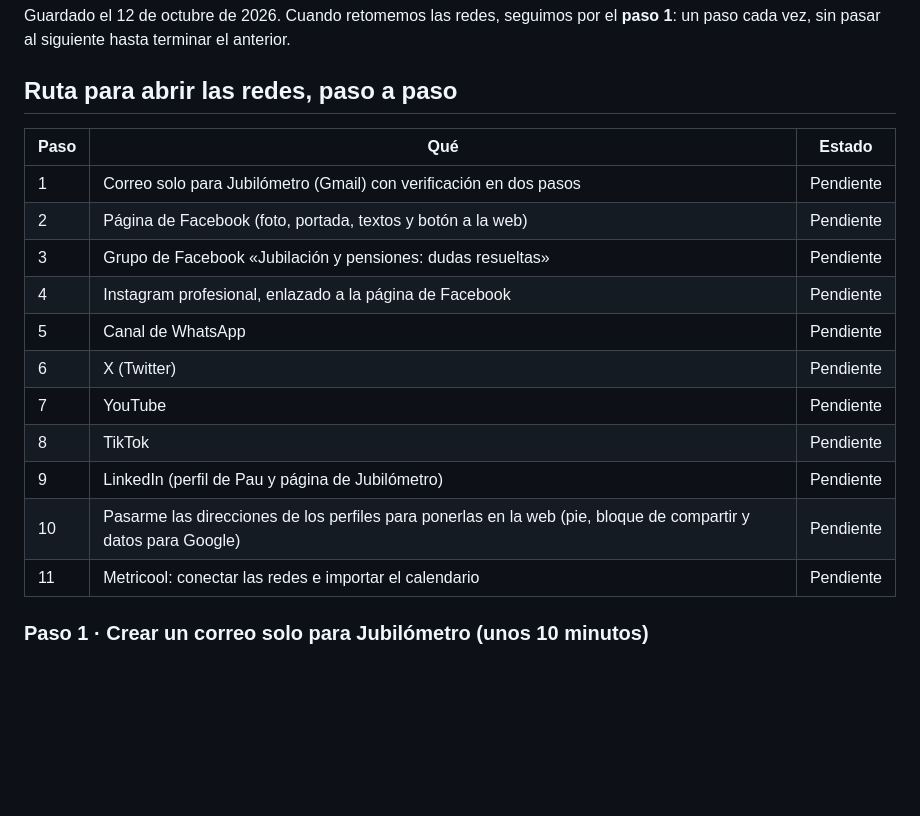
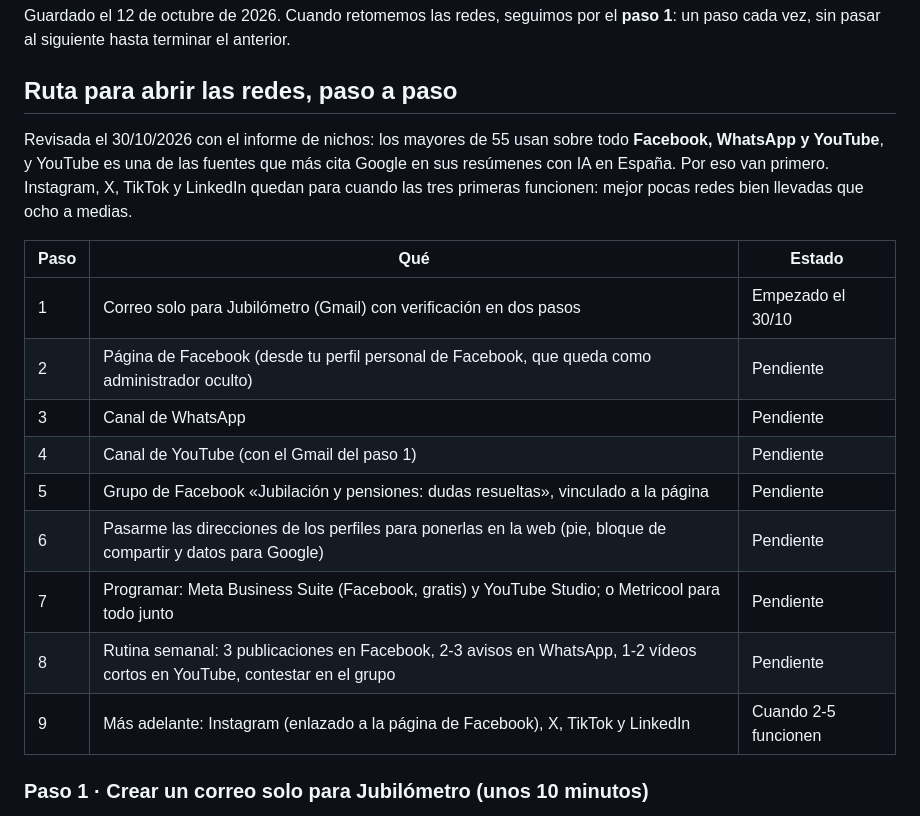
Before and after one commit to plobatoic/Jubilometro, a Markdown page: publicacion/PENDIENTES.md, the part around the change. Rendered like a GitHub page; blank space fills up the shorter version.

Commit message:
Redes: ruta revisada (Facebook, WhatsApp y YouTube primero) y grupo sin «equipo»
Co-Authored-By: Claude Opus 5.5 <noreply@anthropic.com>
Claude-Session: https://claude.ai/code/session_01MKVEEroLSxN4Zbyrnb7Sh7

```diff
--- a/publicacion/PENDIENTES.md
+++ b/publicacion/PENDIENTES.md
@@ -4,19 +4,19 @@ Guardado el 12 de octubre de 2026. Cuando retomemos las redes, seguimos por el *
 
 ## Ruta para abrir las redes, paso a paso
 
+Revisada el 30/10/2026 con el informe de nichos: los mayores de 55 usan sobre todo **Facebook, WhatsApp y YouTube**, y YouTube es una de las fuentes que más cita Google en sus resúmenes con IA en España. Por eso van primero. Instagram, X, TikTok y LinkedIn quedan para cuando las tres primeras funcionen: mejor pocas redes bien llevadas que ocho a medias.
+
 | Paso | Qué | Estado |
 |---|---|---|
-| 1 | Correo solo para Jubilómetro (Gmail) con verificación en dos pasos | Pendiente |
-| 2 | Página de Facebook (foto, portada, textos y botón a la web) | Pendiente |
-| 3 | Grupo de Facebook «Jubilación y pensiones: dudas resueltas» | Pendiente |
-| 4 | Instagram profesional, enlazado a la página de Facebook | Pendiente |
-| 5 | Canal de WhatsApp | Pendiente |
-| 6 | X (Twitter) | Pendiente |
-| 7 | YouTube | Pendiente |
-| 8 | TikTok | Pendiente |
-| 9 | LinkedIn (perfil de Pau y página de Jubilómetro) | Pendiente |
-| 10 | Pasarme las direcciones de los perfiles para ponerlas en la web (pie, bloque de compartir y datos para Google) | Pendiente |
-| 11 | Metricool: conectar las redes e importar el calendario | Pendiente |
+| 1 | Correo solo para Jubilómetro (Gmail) con verificación en dos pasos | Empezado el 30/10 |
+| 2 | Página de Facebook (desde tu perfil personal de Facebook, que queda como administrador oculto) | Pendiente |
+| 3 | Canal de WhatsApp | Pendiente |
+| 4 | Canal de YouTube (con el Gmail del paso 1) | Pendiente |
+| 5 | Grupo de Facebook «Jubilación y pensiones: dudas resueltas», vinculado a la página | Pendiente |
+| 6 | Pasarme las direcciones de los perfiles para ponerlas en la web (pie, bloque de compartir y datos para Google) | Pendiente |
+| 7 | Programar: Meta Business Suite (Facebook, gratis) y YouTube Studio; o Metricool para todo junto | Pendiente |
+| 8 | Rutina semanal: 3 publicaciones en Facebook, 2-3 avisos en WhatsApp, 1-2 vídeos cortos en YouTube, contestar en el grupo | Pendiente |
+| 9 | Más adelante: Instagram (enlazado a la página de Facebook), X, TikTok y LinkedIn | Cuando 2-5 funcionen |
 
 ### Paso 1 · Crear un correo solo para Jubilómetro (unos 10 minutos)
 
```
Also changed, not shown: 1 other file.
